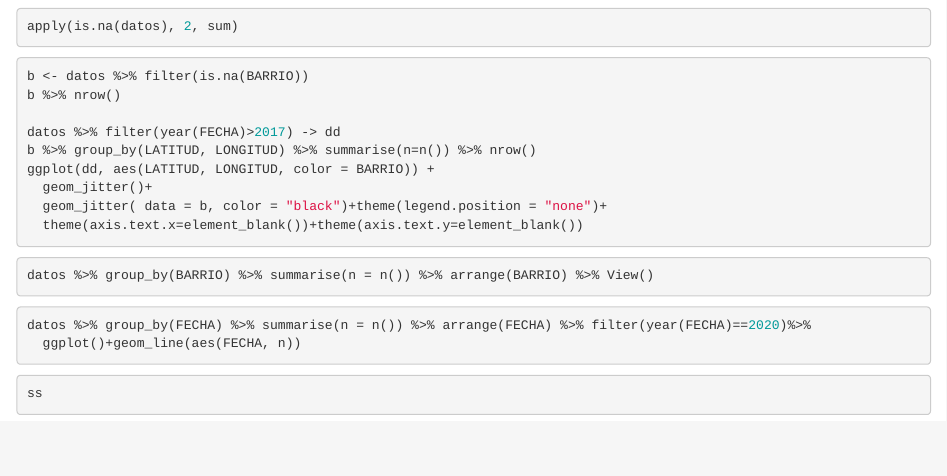
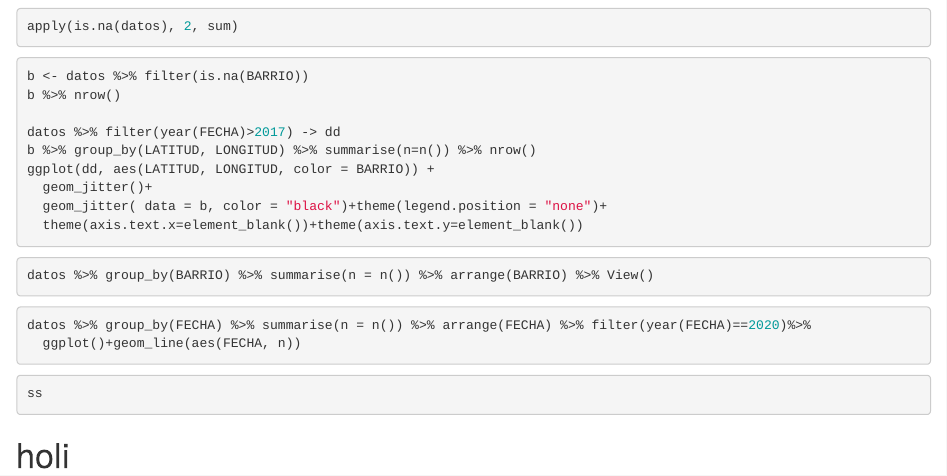
Before and after one commit to duvan314/TAE, an R Markdown document (Trabajo 1/scripts/Entendimiento.Rmd): the page in a window 1100 px wide, from 390 px down. Rendered offline with R 4.5, knitr and Pandoc, with nearby package versions; the code is not run, so its results and figures are left out.

Commit message:
hola
duvan me explica

````diff
--- a/Trabajo 1/scripts/Entendimiento.Rmd
+++ b/Trabajo 1/scripts/Entendimiento.Rmd
@@ -73,3 +73,5 @@ ss
 ```{r}
 
 ```
+
+# holi
````
